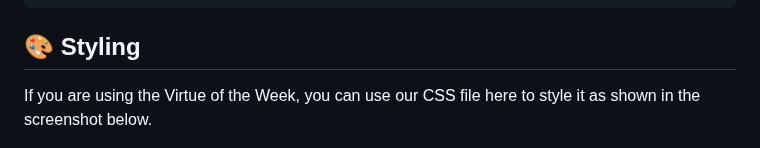
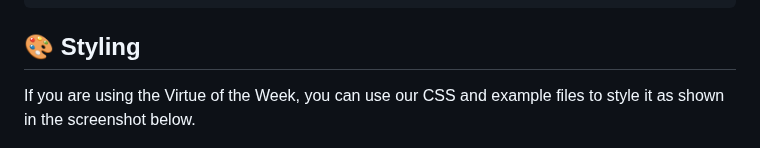
Before and after one commit to LittleJohnAU/votw, a Markdown page: README.md, the part around the change. Drawn GitHub-style.

```diff
--- a/README.md
+++ b/README.md
@@ -49,7 +49,7 @@ header("Last-Modified: " . $lastModified);</code></pre>
 &lt;meta http-equiv="last-modified" content="&lt;?= $lastModified ?&gt;"&gt;</code></pre>
 
   <h2>🎨 Styling</h2>
-  <p>If you are using the Virtue of the Week, you can use our CSS file here to style it as shown in the screenshot below.</p>
+  <p>If you are using the Virtue of the Week, you can use our CSS and example files to style it as shown in the screenshot below.</p>
 
   ![Virtue of the Week Screenshot](images/votw-screenshot.jpg)
 
```
